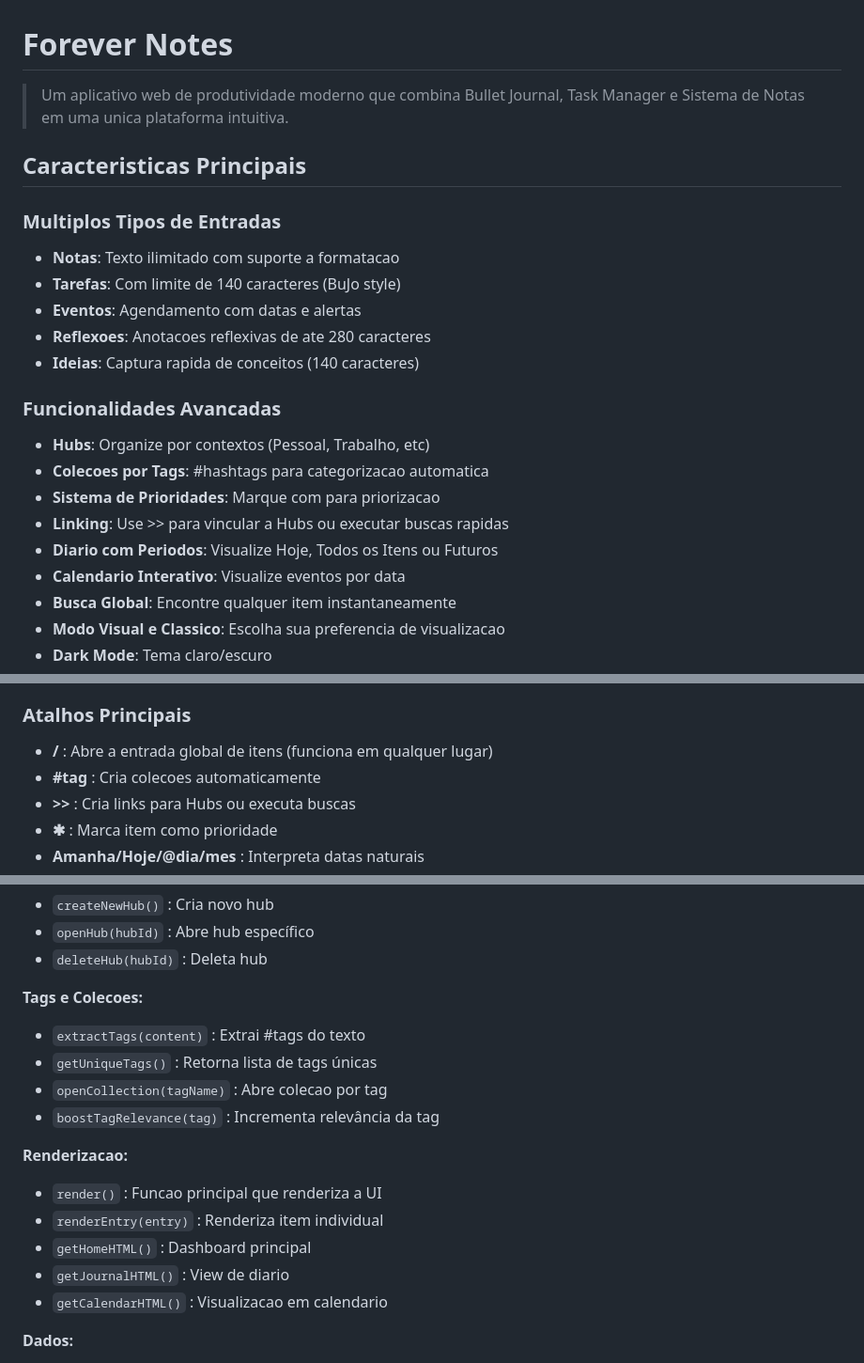
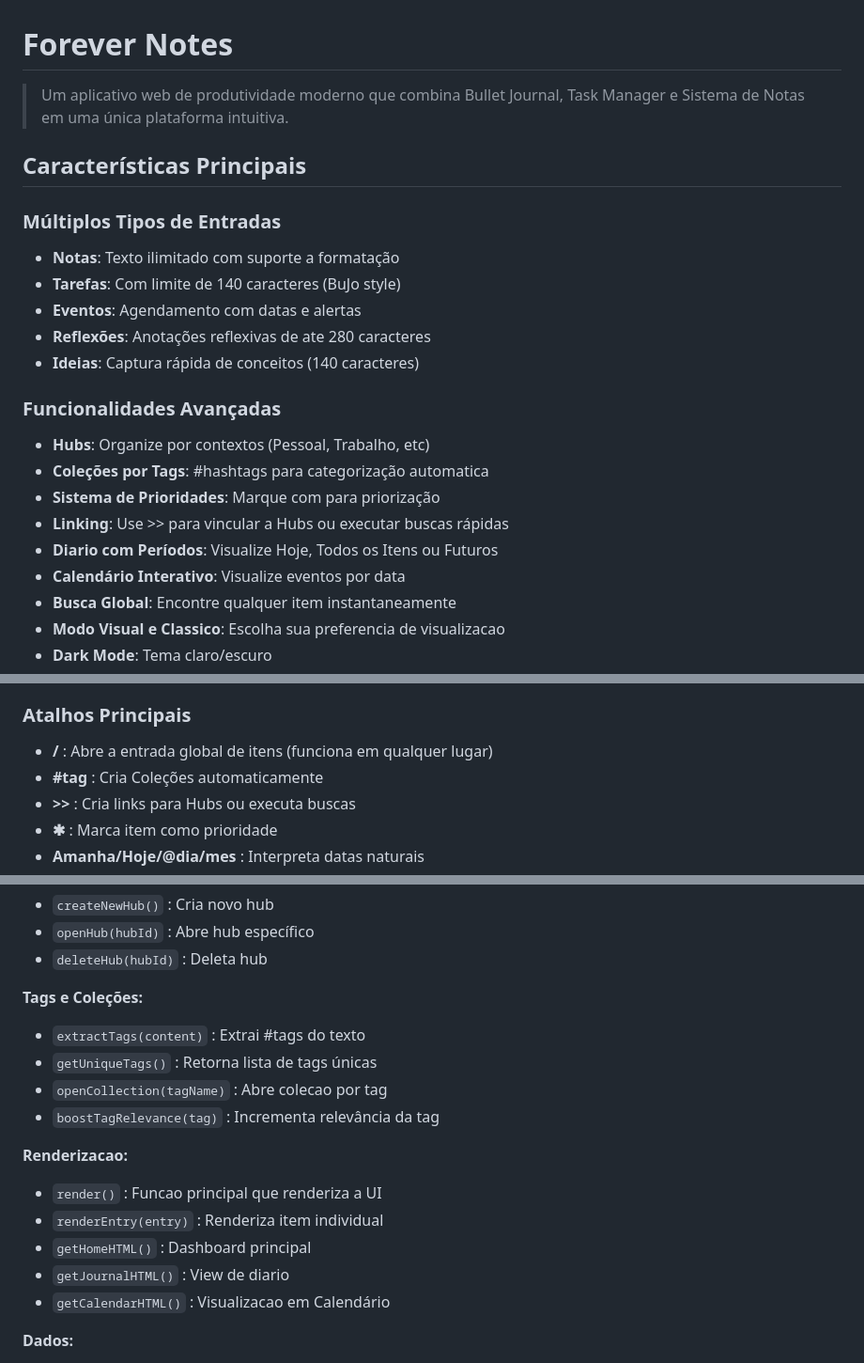
Before and after one commit to jonatas07rocha/forever_notes, a Markdown page: README.md, 3 parts joined by grey strips. Shown at 94% size. GitHub-like rendering.

Commit message:
Fix typos and formatting in README.md

```diff
--- a/README.md
+++ b/README.md
@@ -1,23 +1,23 @@
 # Forever Notes
 
-> Um aplicativo web de produtividade moderno que combina Bullet Journal, Task Manager e Sistema de Notas em uma unica plataforma intuitiva.
+> Um aplicativo web de produtividade moderno que combina Bullet Journal, Task Manager e Sistema de Notas em uma única plataforma intuitiva.
 
-## Caracteristicas Principais
+## Características Principais
 
-### Multiplos Tipos de Entradas
-- **Notas**: Texto ilimitado com suporte a formatacao
+### Múltiplos Tipos de Entradas
+- **Notas**: Texto ilimitado com suporte a formatação
 - **Tarefas**: Com limite de 140 caracteres (BuJo style)
 - **Eventos**: Agendamento com datas e alertas
-- **Reflexoes**: Anotacoes reflexivas de ate 280 caracteres
-- **Ideias**: Captura rapida de conceitos (140 caracteres)
+- **Reflexões**: Anotações reflexivas de ate 280 caracteres
+- **Ideias**: Captura rápida de conceitos (140 caracteres)
 
-### Funcionalidades Avancadas
+### Funcionalidades Avançadas
 - **Hubs**: Organize por contextos (Pessoal, Trabalho, etc)
-- **Colecoes por Tags**: #hashtags para categorizacao automatica
-- **Sistema de Prioridades**: Marque com para priorizacao
-- **Linking**: Use >> para vincular a Hubs ou executar buscas rapidas
-- **Diario com Periodos**: Visualize Hoje, Todos os Itens ou Futuros
-- **Calendario Interativo**: Visualize eventos por data
+- **Coleções por Tags**: #hashtags para categorização automatica
+- **Sistema de Prioridades**: Marque com para priorização
+- **Linking**: Use >> para vincular a Hubs ou executar buscas rápidas
+- **Diario com Períodos**: Visualize Hoje, Todos os Itens ou Futuros
+- **Calendário Interativo**: Visualize eventos por data
 - **Busca Global**: Encontre qualquer item instantaneamente
 - **Modo Visual e Classico**: Escolha sua preferencia de visualizacao
 - **Dark Mode**: Tema claro/escuro
@@ -32,7 +32,7 @@
 
 ### Atalhos Principais
 - **/** : Abre a entrada global de itens (funciona em qualquer lugar)
-- **#tag** : Cria colecoes automaticamente
+- **#tag** : Cria Coleções automaticamente
 - **>>** : Cria links para Hubs ou executa buscas
 - **✱** : Marca item como prioridade
 - **Amanha/Hoje/@dia/mes** : Interpreta datas naturais
@@ -71,7 +71,7 @@ forever_notes/
 - `openHub(hubId)` : Abre hub específico
 - `deleteHub(hubId)` : Deleta hub
 
-**Tags e Colecoes:**
+**Tags e Coleções:**
 - `extractTags(content)` : Extrai #tags do texto
 - `getUniqueTags()` : Retorna lista de tags únicas
 - `openCollection(tagName)` : Abre colecao por tag
@@ -82,7 +82,7 @@ forever_notes/
 - `renderEntry(entry)` : Renderiza item individual
 - `getHomeHTML()` : Dashboard principal
 - `getJournalHTML()` : View de diario
-- `getCalendarHTML()` : Visualizacao em calendario
+- `getCalendarHTML()` : Visualizacao em Calendário
 
 **Dados:**
 - `saveData()` : Persiste em localStorage
```
Also changed, not shown: other parts of README.md (+1 -1 lines).
